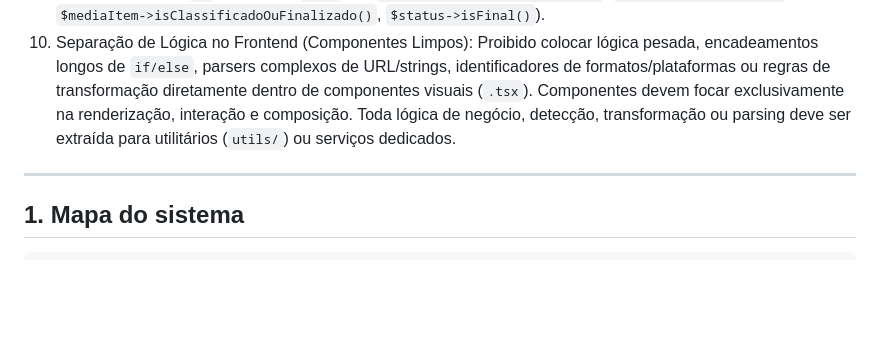
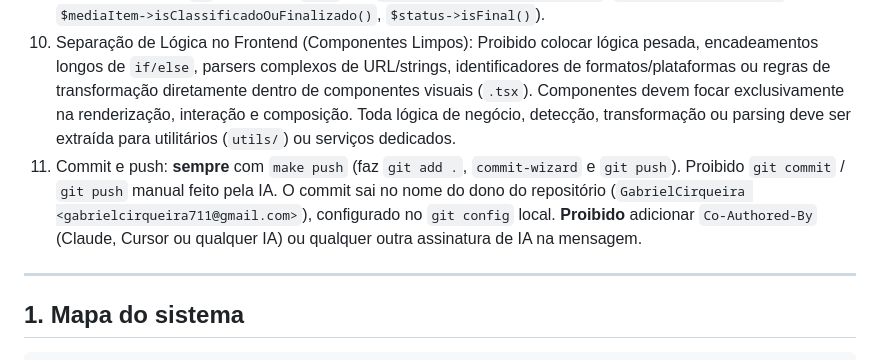
Before and after one commit to GabrielCirqueira/CirqueiraX, a Markdown page: documentation/guias/PARA-IA.md, the part around the change. Rendered like a GitHub page; blank space fills up the shorter version.

Commit message:
docs(guias): adicionar regra para commits e push

```diff
--- a/documentation/guias/PARA-IA.md
+++ b/documentation/guias/PARA-IA.md
@@ -18,6 +18,7 @@ Se faltar detalhe, use a seção **Onde buscar mais contexto** no final deste ar
 8. Importação explícita de classes (PHP): Proibido usar FQCN inline no meio do código (ex: `\App\...`, `\DateTime`, `\Symfony\...`). Todas as classes, DTOs, interfaces, exceções e enums devem ser importadas no topo do arquivo via `use` logo abaixo do `namespace`.
 9. Verificações de estado e predicados booleanos: Proibido fazer checagens complexas/inline de status, categoria ou flags de entidades nos Services, Handlers e Controllers. Crie métodos de domínio na própria Entidade ou Enum com prefixo `is` retornando `bool` (ex: `$mediaItem->isClassificado()`, `$mediaItem->isFinal()`, `$mediaItem->isClassificadoOuFinalizado()`, `$status->isFinal()`).
 10. Separação de Lógica no Frontend (Componentes Limpos): Proibido colocar lógica pesada, encadeamentos longos de `if/else`, parsers complexos de URL/strings, identificadores de formatos/plataformas ou regras de transformação diretamente dentro de componentes visuais (`.tsx`). Componentes devem focar exclusivamente na renderização, interação e composição. Toda lógica de negócio, detecção, transformação ou parsing deve ser extraída para utilitários (`utils/`) ou serviços dedicados.
+11. Commit e push: **sempre** com `make push` (faz `git add .`, `commit-wizard` e `git push`). Proibido `git commit` / `git push` manual feito pela IA. O commit sai no nome do dono do repositório (`GabrielCirqueira <gabrielcirqueira711@gmail.com>`), configurado no `git config` local. **Proibido** adicionar `Co-Authored-By` (Claude, Cursor ou qualquer IA) ou qualquer outra assinatura de IA na mensagem.
 
 ---
 
```
